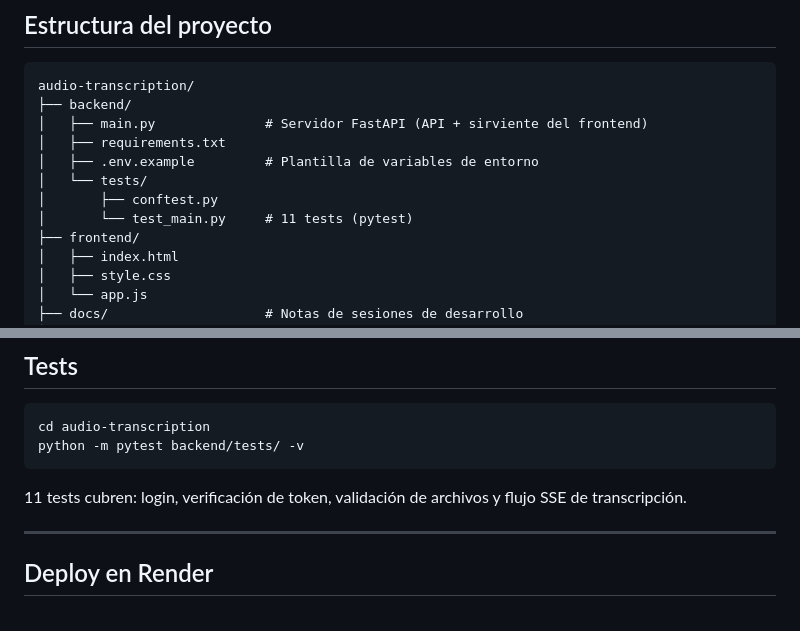
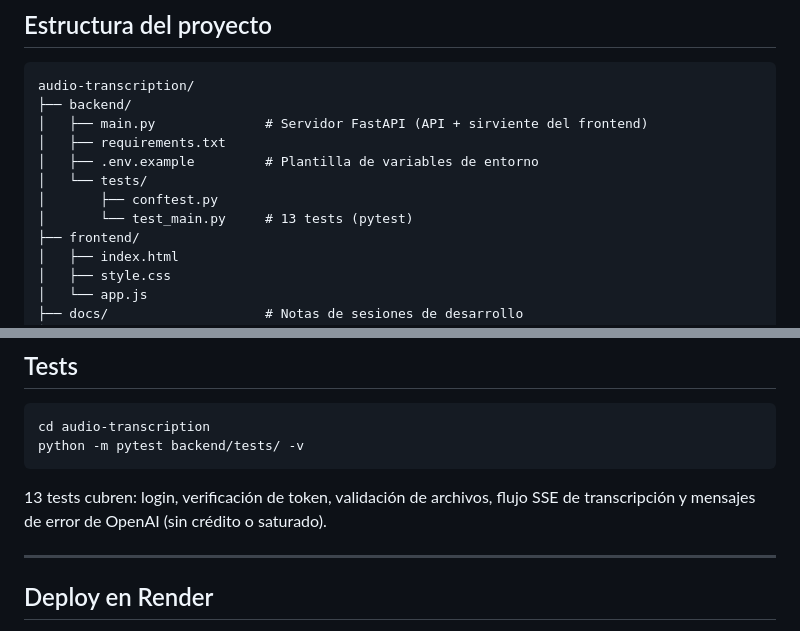
Before and after one commit to jiarana/audio-transcription, a Markdown page: README.md, 2 parts joined by grey strips. Rendered like a GitHub page.

Commit message:
Update README test count to 13
Co-Authored-By: Claude Opus 5.5 <noreply@anthropic.com>

````diff
--- a/README.md
+++ b/README.md
@@ -45,7 +45,7 @@ audio-transcription/
 │   ├── .env.example         # Plantilla de variables de entorno
 │   └── tests/
 │       ├── conftest.py
-│       └── test_main.py     # 11 tests (pytest)
+│       └── test_main.py     # 13 tests (pytest)
 ├── frontend/
 │   ├── index.html
 │   ├── style.css
@@ -121,7 +121,7 @@ cd audio-transcription
 python -m pytest backend/tests/ -v
 ```
 
-11 tests cubren: login, verificación de token, validación de archivos y flujo SSE de transcripción.
+13 tests cubren: login, verificación de token, validación de archivos, flujo SSE de transcripción y mensajes de error de OpenAI (sin crédito o saturado).
 
 ---
 
````
